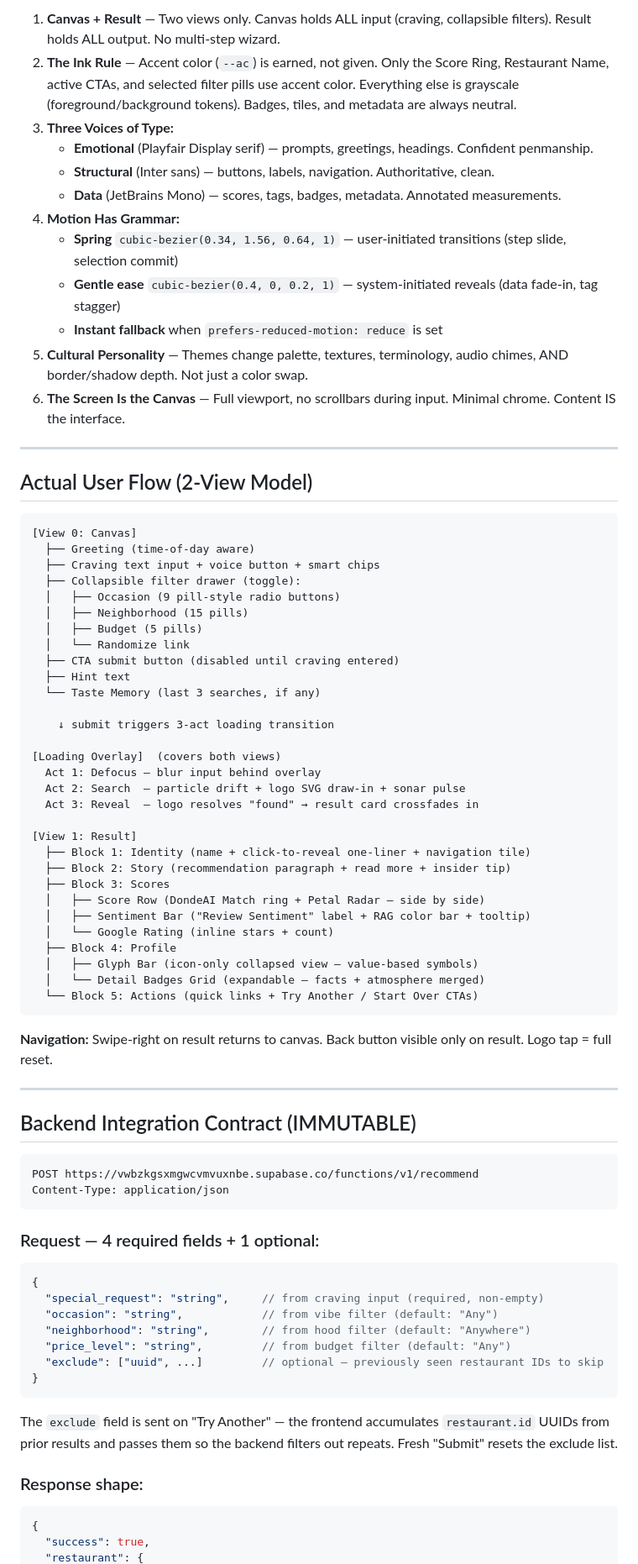
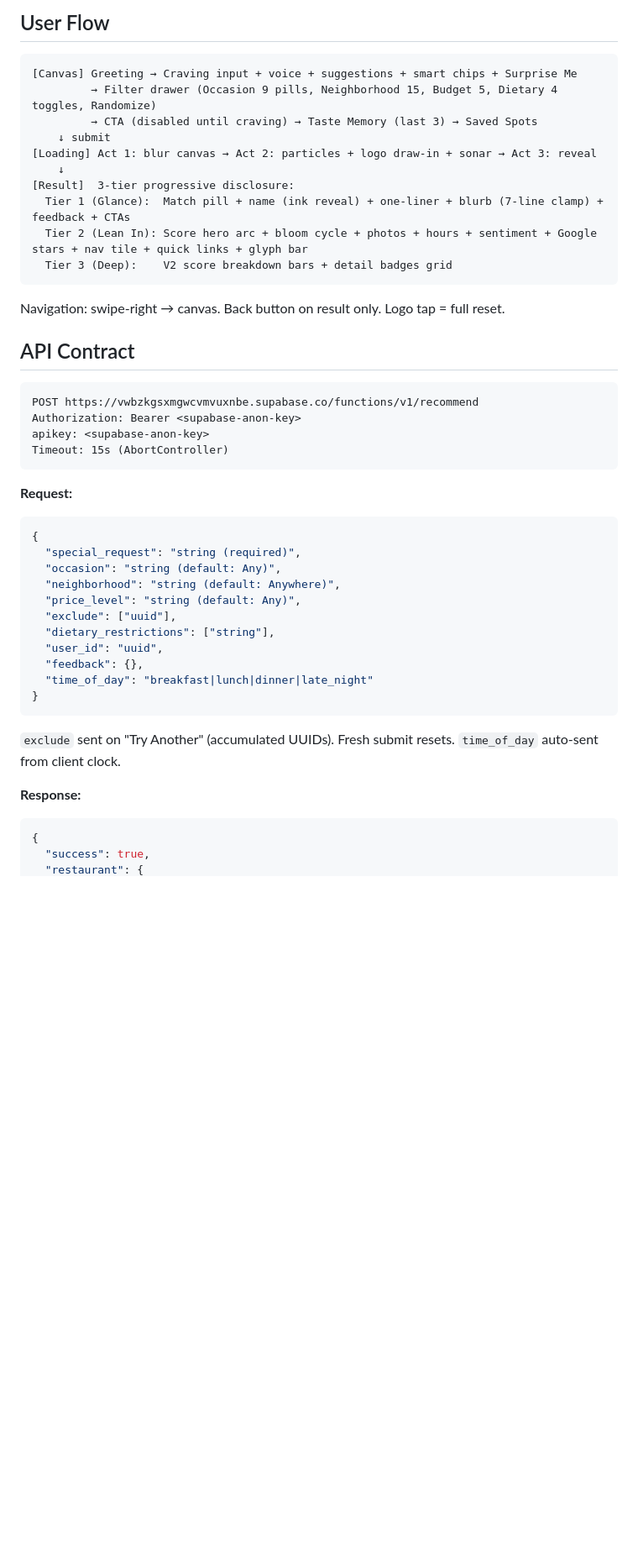
Before and after one commit to aacrit/dondeAI, a Markdown page: CLAUDE.md, the part around one of its changes. Shown at 84% size. Rendered like a GitHub page; blank space fills up the shorter version.

````diff
--- a/CLAUDE.md
+++ b/CLAUDE.md
@@ -71,81 +48,47 @@ dondeAI/
 
-1. **Canvas + Result** — Two views only. Canvas holds ALL input (craving, collapsible filters). Result holds ALL output. No multi-step wizard.
-2. **The Ink Rule** — Accent color (`--ac`) is earned, not given. Only the Score Ring, Restaurant Name, active CTAs, and selected filter pills use accent color. Everything else is grayscale (foreground/background tokens). Badges, tiles, and metadata are always neutral.
-3. **Three Voices of Type:**
-   - **Emotional** (Playfair Display serif) — prompts, greetings, headings. Confident penmanship.
-   - **Structural** (Inter sans) — buttons, labels, navigation. Authoritative, clean.
-   - **Data** (JetBrains Mono) — scores, tags, badges, metadata. Annotated measurements.
-4. **Motion Has Grammar:**
-   - **Spring** `cubic-bezier(0.34, 1.56, 0.64, 1)` — user-initiated transitions (step slide, selection commit)
-   - **Gentle ease** `cubic-bezier(0.4, 0, 0.2, 1)` — system-initiated reveals (data fade-in, tag stagger)
-   - **Instant fallback** when `prefers-reduced-motion: reduce` is set
-5. **Cultural Personality** — Themes change palette, textures, terminology, audio chimes, AND border/shadow depth. Not just a color swap.
-6. **The Screen Is the Canvas** — Full viewport, no scrollbars during input. Minimal chrome. Content IS the interface.
-
----
-
-## Actual User Flow (2-View Model)
+## User Flow
 
 ```
-[View 0: Canvas]
-  ├── Greeting (time-of-day aware)
-  ├── Craving text input + voice button + smart chips
-  ├── Collapsible filter drawer (toggle):
-  │   ├── Occasion (9 pill-style radio buttons)
-  │   ├── Neighborhood (15 pills)
-  │   ├── Budget (5 pills)
-  │   └── Randomize link
-  ├── CTA submit button (disabled until craving entered)
-  ├── Hint text
-  └── Taste Memory (last 3 searches, if any)
-
-    ↓ submit triggers 3-act loading transition
-
-[Loading Overlay]  (covers both views)
-  Act 1: Defocus — blur input behind overlay
-  Act 2: Search  — particle drift + logo SVG draw-in + sonar pulse
-  Act 3: Reveal  — logo resolves "found" → result card crossfades in
-
-[View 1: Result]
-  ├── Block 1: Identity (name + click-to-reveal one-liner + navigation tile)
-  ├── Block 2: Story (recommendation paragraph + read more + insider tip)
-  ├── Block 3: Scores
-  │   ├── Score Row (DondeAI Match ring + Petal Radar — side by side)
-  │   ├── Sentiment Bar ("Review Sentiment" label + RAG color bar + tooltip)
-  │   └── Google Rating (inline stars + count)
-  ├── Block 4: Profile
-  │   ├── Glyph Bar (icon-only collapsed view — value-based symbols)
-  │   └── Detail Badges Grid (expandable — facts + atmosphere merged)
-  └── Block 5: Actions (quick links + Try Another / Start Over CTAs)
+[Canvas] Greeting → Craving input + voice + suggestions + smart chips + Surprise Me
+         → Filter drawer (Occasion 9 pills, Neighborhood 15, Budget 5, Dietary 4 toggles, Randomize)
+         → CTA (disabled until craving) → Taste Memory (last 3) → Saved Spots
+    ↓ submit
+[Loading] Act 1: blur canvas → Act 2: particles + logo draw-in + sonar → Act 3: reveal
+    ↓
+[Result]  3-tier progressive disclosure:
+  Tier 1 (Glance):  Match pill + name (ink reveal) + one-liner + blurb (7-line clamp) + feedback + CTAs
+  Tier 2 (Lean In): Score hero arc + bloom cycle + photos + hours + sentiment + Google stars + nav tile + quick links + glyph bar
+  Tier 3 (Deep):    V2 score breakdown bars + detail badges grid
 ```
 
-**Navigation:** Swipe-right on result returns to canvas. Back button visible only on result. Logo tap = full reset.
+Navigation: swipe-right → canvas. Back button on result only. Logo tap = full reset.
 
----
-
-## Backend Integration Contract (IMMUTABLE)
+## API Contract
 
 ```
 POST https://vwbzkgsxmgwcvmvuxnbe.supabase.co/functions/v1/recommend
-Content-Type: application/json
+Authorization: Bearer <supabase-anon-key>
+apikey: <supabase-anon-key>
+Timeout: 15s (AbortController)
 ```
 
-### Request — 4 required fields + 1 optional:
-
+**Request:**
 ```json
 {
-  "special_request": "string",     // from craving input (required, non-empty)
-  "occasion": "string",            // from vibe filter (default: "Any")
-  "neighborhood": "string",        // from hood filter (default: "Anywhere")
-  "price_level": "string",         // from budget filter (default: "Any")
-  "exclude": ["uuid", ...]         // optional — previously seen restaurant IDs to skip
+  "special_request": "string (required)",
+  "occasion": "string (default: Any)",
+  "neighborhood": "string (default: Anywhere)",
+  "price_level": "string (default: Any)",
+  "exclude": ["uuid"],
+  "dietary_restrictions": ["string"],
+  "user_id": "uuid",
+  "feedback": {},
+  "time_of_day": "breakfast|lunch|dinner|late_night"
 }
 ```
+`exclude` sent on "Try Another" (accumulated UUIDs). Fresh submit resets. `time_of_day` auto-sent from client clock.
 
-The `exclude` field is sent on "Try Another" — the frontend accumulates `restaurant.id` UUIDs from prior results and passes them so the backend filters out repeats. Fresh "Submit" resets the exclude list.
-
-### Response shape:
-
+**Response:**
 ```json
 {
   "success": true,
````
Also changed, not shown: other parts of CLAUDE.md (+165 -306 lines).
